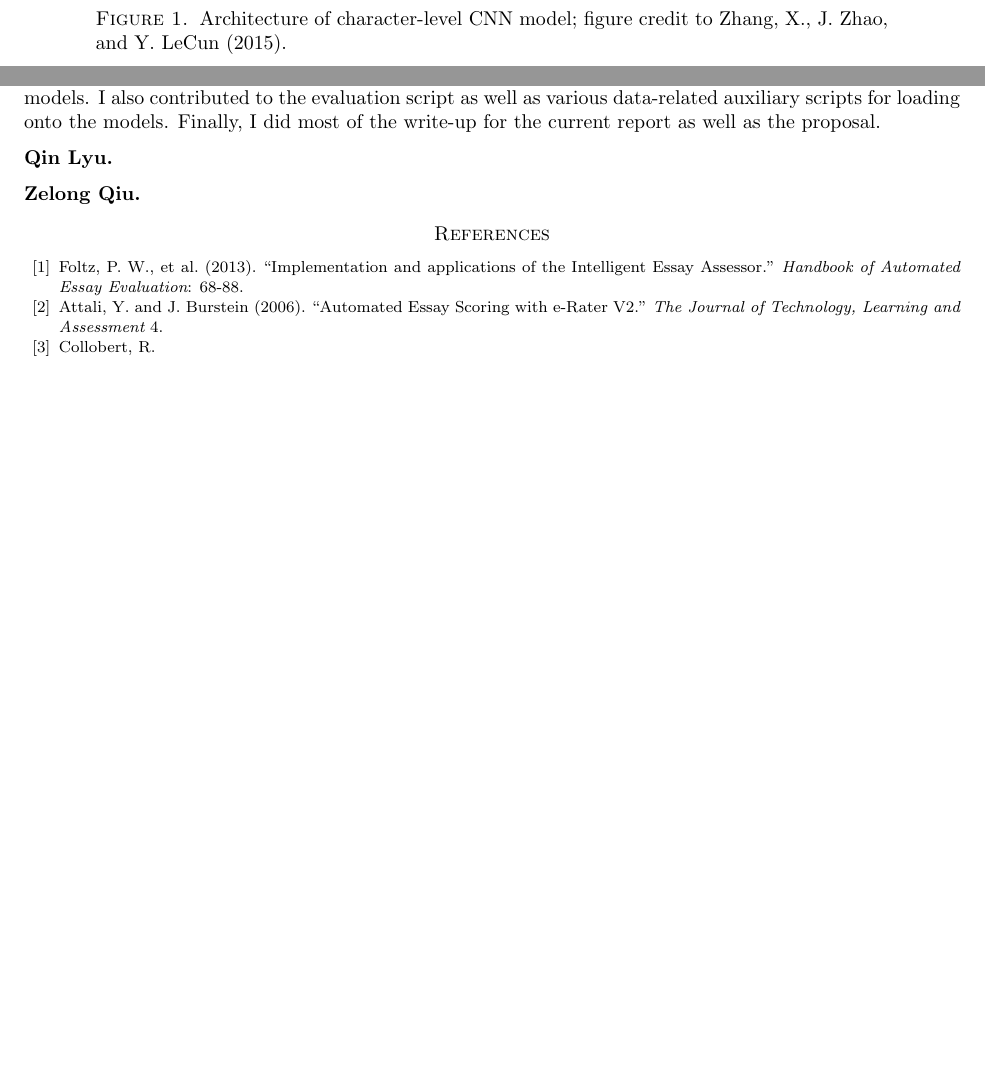
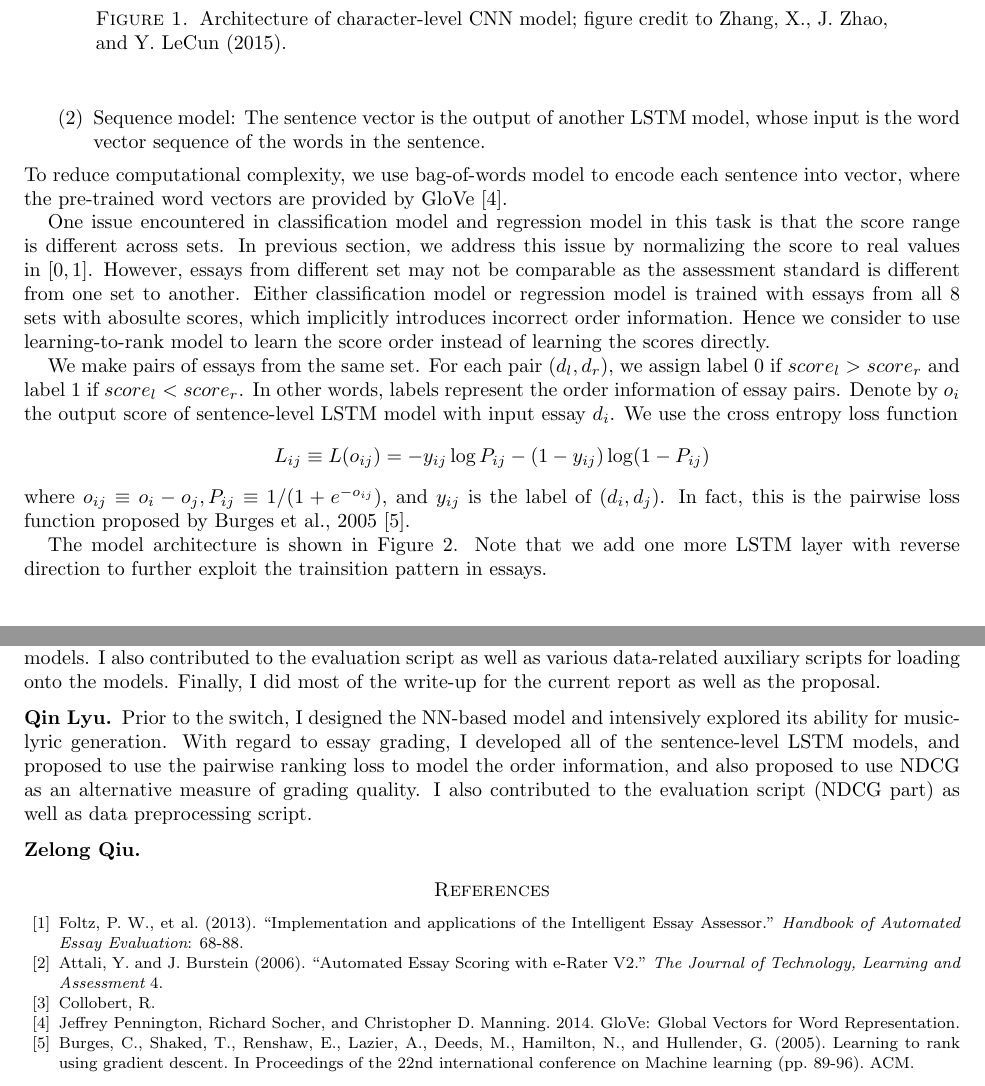
Before and after one commit to zelong430/EssayGrading, a LaTeX paper (project_report.tex): two parts of pages 3 and 4 of 4 before the commit and two parts of pages 3 and 5 of 5 after it, joined at a grey line, cut so that both start at the same text, the shorter picture padded with empty space. Compiled offline with pdfLaTeX.

Commit message:
report, Qin's part finished

```diff
--- a/project_report.tex
+++ b/project_report.tex
@@ -120,0 +125,11 @@ An issue encountered in character-level models on this task, however, is that th
+\item Sequence model: The sentence vector is the output of another LSTM model, whose input is the word vector sequence of the words in the sentence.
+\end{enumerate}
+To reduce computational complexity, we use bag-of-words model to encode each sentence into vector, where the pre-trained word vectors are provided by GloVe \cite{glove}.
+
+One issue encountered in classification model and regression model in this task is that the score range is different across sets. In previous section, we address this issue by normalizing the score to real values in $[0, 1]$. However, essays from different set may not be comparable as the assessment standard is different from one set to another. Either classification model or regression model is trained with essays from all 8 sets with abosulte scores, which implicitly introduces incorrect order information. Hence we  consider to use learning-to-rank model to learn the score order instead of learning the scores directly.
+
+We make pairs of essays from the same set. For each pair $(d_l, d_r)$, we assign label 0 if $score_l>score_r$ and label 1 if $score_l<score_r$. In other words, labels represent the order information of essay pairs. Denote by $o_i$ the output score of sentence-level LSTM model with input essay $d_i$. We use the cross entropy loss function
+$$L_{ij}\equiv L(o_{ij})=-y_{ij}\log P_{ij}-(1-y_{ij})\log(1-P_{ij})$$
+where $o_{ij}\equiv o_i-o_j, P_{ij}\equiv 1/(1+e^{-o_{ij}})$, and $y_{ij}$ is the label of $(d_i, d_j)$. In fact, this is the pairwise loss function proposed by Burges et al., 2005 \cite{ranknet}.
+
+The model architecture is shown in Figure \ref{fig:rankmodel}. Note that we add one more LSTM layer with reverse direction to further exploit the trainsition pattern in essays.
@@ -186,6 +209,8 @@ Prior to the switch in our project from music-to-lyric generation to automated e
 
 \subsection*{Qin Lyu}
 
+Prior to the switch, I designed the NN-based model and intensively explored its ability for music-lyric generation. With regard to essay grading, I developed all of the sentence-level LSTM models, and proposed to use the pairwise ranking loss to model the order information, and also proposed to use NDCG as an alternative measure of grading quality. I also contributed to the evaluation script (NDCG part) as well as data preprocessing script.
+
 \subsection*{Zelong Qiu}
 
 \begin{thebibliography}{99}
@@ -198,6 +223,13 @@ Attali, Y. and J. Burstein (2006). ``Automated Essay Scoring with e-Rater V2.''
 \bibitem{collobert}
 Collobert, R.
 
+\bibitem{glove}
+Jeffrey Pennington, Richard Socher, and Christopher D. Manning. 2014. GloVe: Global Vectors for Word Representation.
+
+\bibitem{ranknet}
+Burges, C., Shaked, T., Renshaw, E., Lazier, A., Deeds, M., Hamilton, N., and Hullender, G. (2005). Learning to rank using gradient descent. In Proceedings of the 22nd international conference on Machine learning (pp. 89-96). ACM.
+
+
 \end{thebibliography}
 
 \end{document}
```
Also changed, not shown: project_report.pdf, rankmodel.jpg (added), project_report.tex (16 more changed lines).
